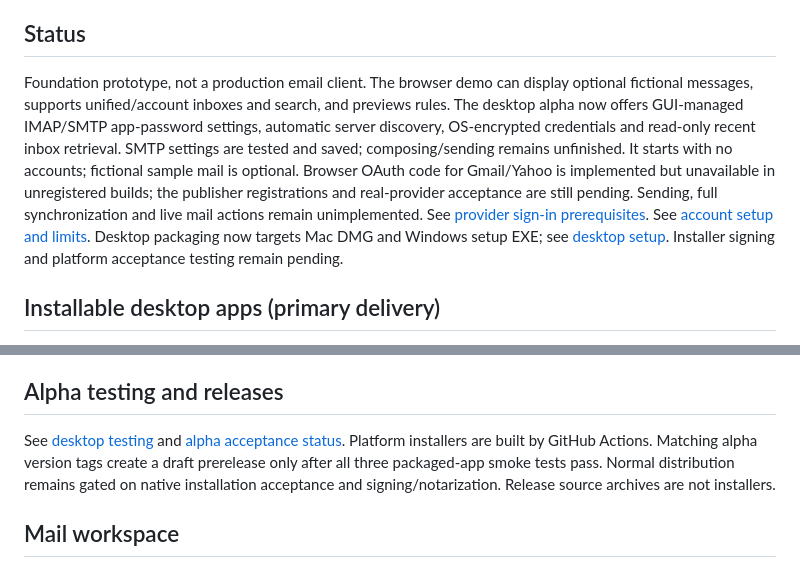
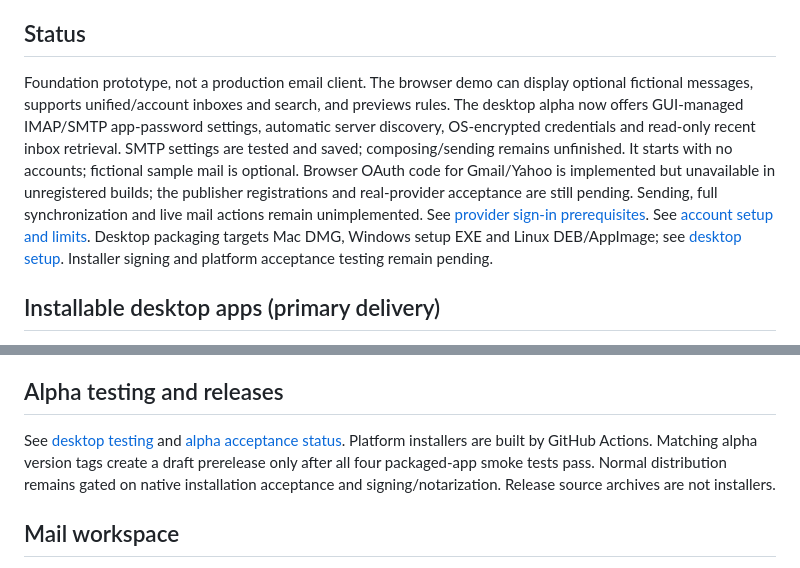
Before and after one commit to drakeg/mademailclient, a Markdown page: README.md, 2 parts joined by grey strips. Rendered like a GitHub page.

Commit message:
docs: record four-platform installer build validation

```diff
--- a/README.md
+++ b/README.md
@@ -3,7 +3,7 @@
 An open-source email client bringing existing accounts into one workspace, inspired by familiar Outlook and Apple Mail workflows.
 
 ## Status
-Foundation prototype, not a production email client. The browser demo can display optional fictional messages, supports unified/account inboxes and search, and previews rules. The desktop alpha now offers GUI-managed IMAP/SMTP app-password settings, automatic server discovery, OS-encrypted credentials and read-only recent inbox retrieval. SMTP settings are tested and saved; composing/sending remains unfinished. It starts with no accounts; fictional sample mail is optional. Browser OAuth code for Gmail/Yahoo is implemented but unavailable in unregistered builds; the publisher registrations and real-provider acceptance are still pending. Sending, full synchronization and live mail actions remain unimplemented. See [provider sign-in prerequisites](docs/PROVIDER_SIGN_IN.md). See [account setup and limits](docs/ACCOUNTS.md). Desktop packaging now targets Mac DMG and Windows setup EXE; see [desktop setup](docs/DESKTOP.md). Installer signing and platform acceptance testing remain pending.
+Foundation prototype, not a production email client. The browser demo can display optional fictional messages, supports unified/account inboxes and search, and previews rules. The desktop alpha now offers GUI-managed IMAP/SMTP app-password settings, automatic server discovery, OS-encrypted credentials and read-only recent inbox retrieval. SMTP settings are tested and saved; composing/sending remains unfinished. It starts with no accounts; fictional sample mail is optional. Browser OAuth code for Gmail/Yahoo is implemented but unavailable in unregistered builds; the publisher registrations and real-provider acceptance are still pending. Sending, full synchronization and live mail actions remain unimplemented. See [provider sign-in prerequisites](docs/PROVIDER_SIGN_IN.md). See [account setup and limits](docs/ACCOUNTS.md). Desktop packaging targets Mac DMG, Windows setup EXE and Linux DEB/AppImage; see [desktop setup](docs/DESKTOP.md). Installer signing and platform acceptance testing remain pending.
 
 ## Installable desktop apps (primary delivery)
 
@@ -38,7 +38,7 @@ Start with [project plan](docs/PROJECT_PLAN.md), [architecture](docs/ARCHITECTUR
 MIT; see LICENSE. This is an original implementation and is not affiliated with Microsoft or Apple. Do not copy proprietary code, assets, or branding.
 
 ## Alpha testing and releases
-See [desktop testing](docs/TESTING.md) and [alpha acceptance status](docs/releases/alpha-acceptance.md). Platform installers are built by GitHub Actions. Matching alpha version tags create a draft prerelease only after all three packaged-app smoke tests pass. Normal distribution remains gated on native installation acceptance and signing/notarization. Release source archives are not installers.
+See [desktop testing](docs/TESTING.md) and [alpha acceptance status](docs/releases/alpha-acceptance.md). Platform installers are built by GitHub Actions. Matching alpha version tags create a draft prerelease only after all four packaged-app smoke tests pass. Normal distribution remains gated on native installation acceptance and signing/notarization. Release source archives are not installers.
 
 ## Mail workspace
 
```
Also changed, not shown: CICD.md (+2 -2 lines), docs/INSTALLERS.md (+4 -0 lines).
